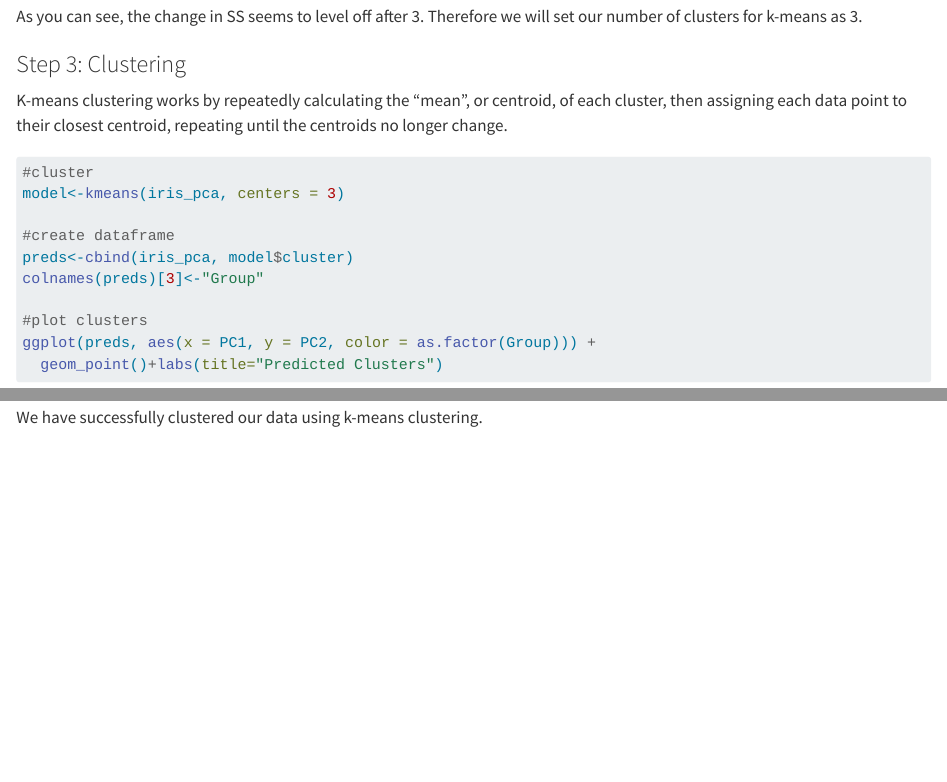
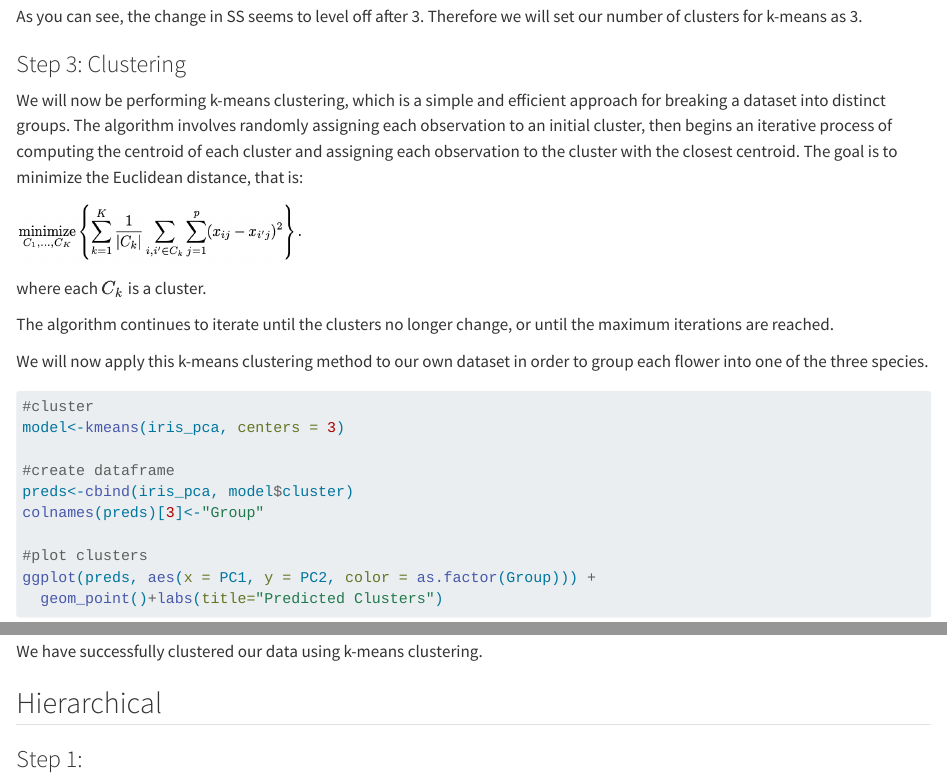
Before and after one commit to PSTAT197-F23/Final-Project-Group5, a Quarto document (vignette.qmd): the page in a window 1100 px wide, from 3240 px down, and a second part further down, joined at a grey line. Rendered offline with R 4.5, knitr and Pandoc in place of Quarto, with nearby package versions; long lines of code are wrapped.

Commit message:
added theory for kmeans

````diff
--- a/vignette.qmd
+++ b/vignette.qmd
@@ -77,7 +77,15 @@ As you can see, the change in SS seems to level off after 3. Therefore we will s
 
 ### Step 3: Clustering
 
-K-means clustering works by repeatedly calculating the "mean", or centroid, of each cluster, then assigning each data point to their closest centroid, repeating until the centroids no longer change.
+We will now be performing k-means clustering, which is a simple and efficient approach for breaking a dataset into distinct groups. The algorithm involves randomly assigning each observation to an initial cluster, then begins an iterative process of computing the centroid of each cluster and assigning each observation to the cluster with the closest centroid. The goal is to minimize the Euclidean distance, that is:
+
+![](images/euclidean-formula.png){fig-align="center" width="285" height="64"}
+
+where each $C_k$ is a cluster.
+
+The algorithm continues to iterate until the clusters no longer change, or until the maximum iterations are reached.
+
+We will now apply this k-means clustering method to our own dataset in order to group each flower into one of the three species.
 
 ```{r}
 #cluster
@@ -93,3 +101,7 @@ ggplot(preds, aes(x = PC1, y = PC2, color = as.factor(Group))) +
 ```
 
 We have successfully clustered our data using k-means clustering.
+
+## Hierarchical
+
+### Step 1:
````
Also changed, not shown: images/euclidean-formula.png (added).
